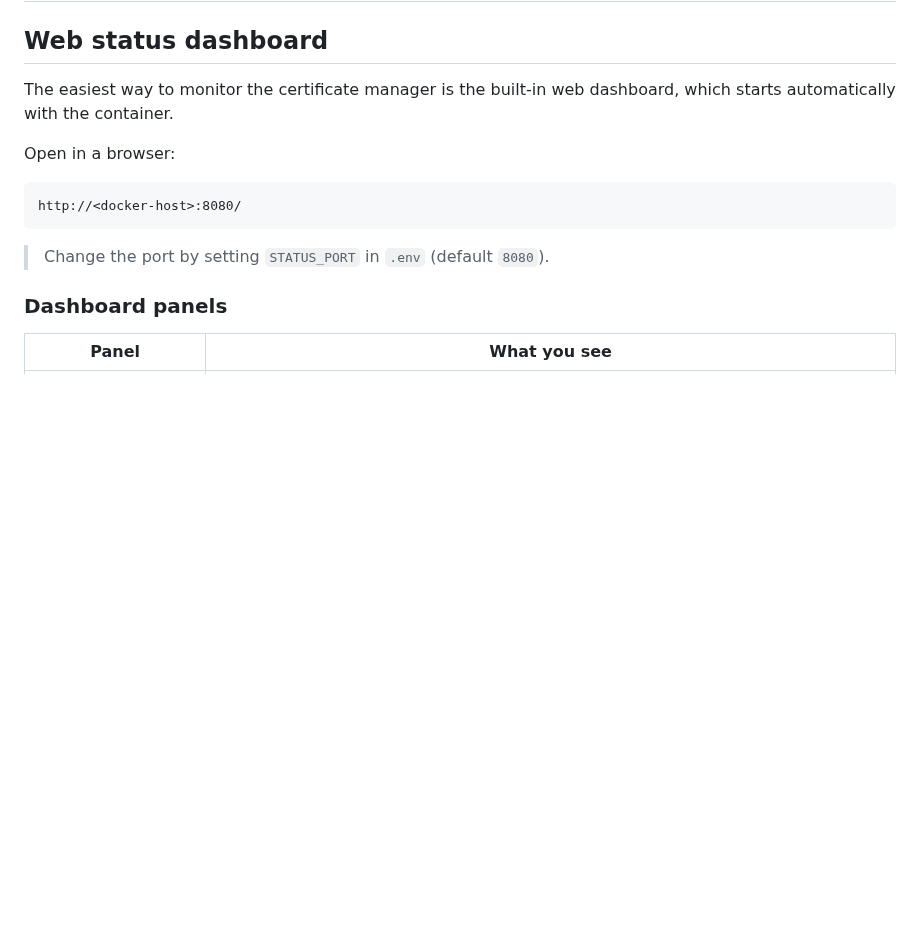
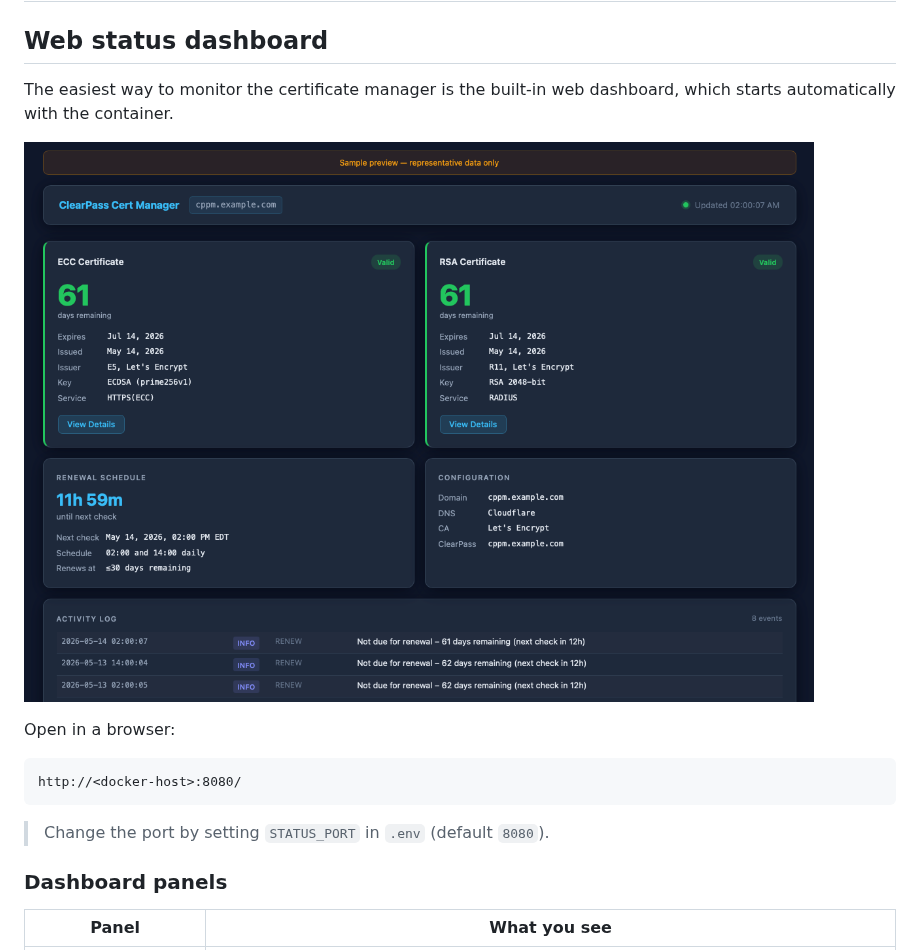
Before and after one commit to sinemad/cppm-acme-cert-manager, a Markdown page: docs/03-monitoring.md, the part around the change. GitHub-like rendering; pictures changed too: docs/dashboard-screenshot.png (added); blank space fills up the shorter version.

```diff
--- a/docs/03-monitoring.md
+++ b/docs/03-monitoring.md
@@ -4,6 +4,8 @@
 
 The easiest way to monitor the certificate manager is the built-in web
 dashboard, which starts automatically with the container.
+
+![Web Status Dashboard](dashboard-screenshot.png)
 
 Open in a browser:
 
```
Also changed, not shown: README.md (+2 -0 lines), 1 other file.
